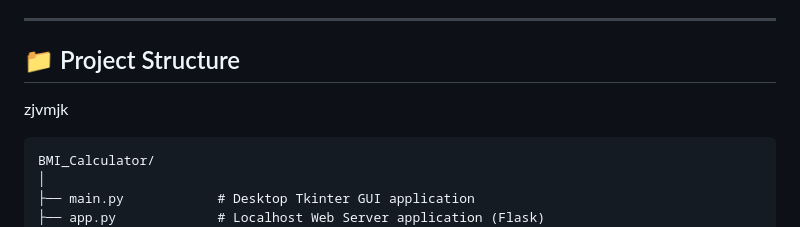
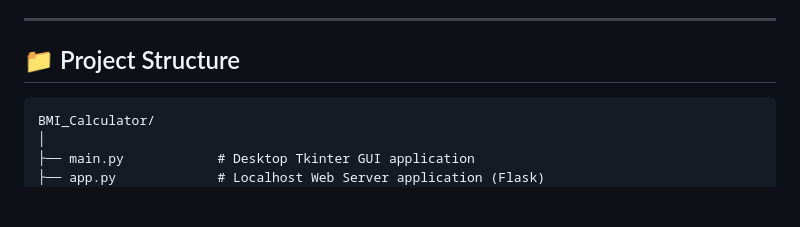
Before and after one commit to AyushJain896/Ayush-Jain_TASK-2, a Markdown page: README.md, the part around the change. Rendered like a GitHub page; blank space fills up the shorter version.

````diff
--- a/README.md
+++ b/README.md
@@ -33,7 +33,7 @@ You can run the application in two ways:
 ---
 
 ## 📁 Project Structure
-zjvmjk
+
 ```text
 BMI_Calculator/
 │
````
